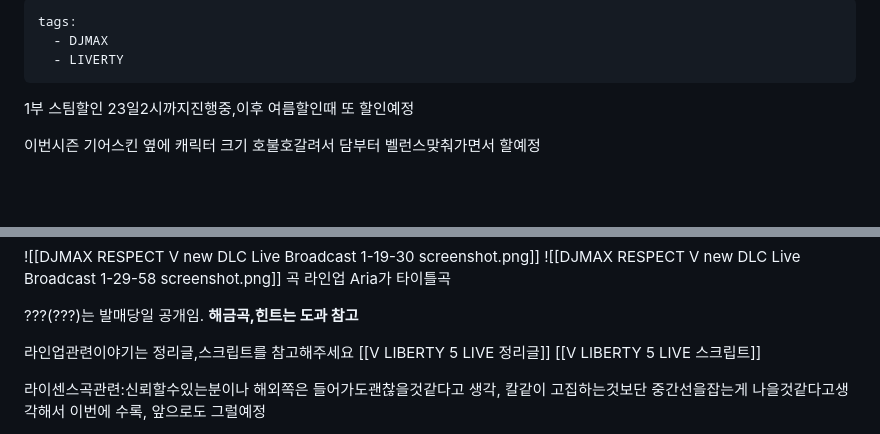
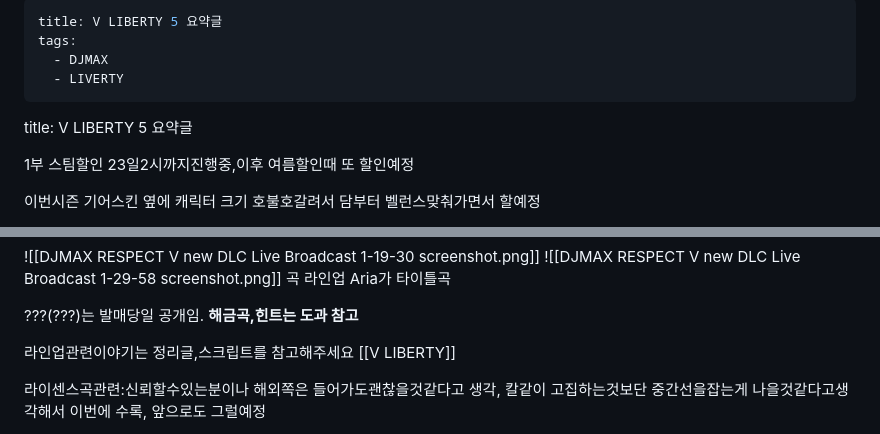
Before and after one commit to pyeongdan/pyeong, a Markdown page: content/V LIBERTY 5 LIVE 요약글.md, 2 parts joined by grey strips. Rendered like a GitHub page; blank space fills up the shorter version.

```diff
--- a/content/V LIBERTY 5 LIVE 요약글.md
+++ b/content/V LIBERTY 5 LIVE 요약글.md
@@ -1,8 +1,10 @@
 ---
+title: V LIBERTY 5 요약글
 tags:
   - DJMAX
   - LIVERTY
 ---
+title: V LIBERTY 5 요약글
 
 1부
 스팀할인 23일2시까지진행중,이후 여름할인때 또 할인예정
@@ -27,7 +29,7 @@ Aria가 타이틀곡
 
 
 라인업관련이야기는 정리글,스크립트를 참고해주세요
-[[V LIBERTY 5 LIVE 정리글]] [[V LIBERTY 5 LIVE 스크립트]]
+[[V LIBERTY]]
 
 
 라이센스곡관련:신뢰할수있는분이나 해외쪽은 들어가도괜찮을것같다고 생각, 칼같이 고집하는것보단 중간선을잡는게 나을것같다고생각해서 이번에 수록, 앞으로도 그럴예정
```
Also changed, not shown: content/V LIBERTY 5 LIVE 스크립트.md (+3 -2 lines), content/V LIBERTY 5 LIVE 정리글.md (+1 -0 lines).
